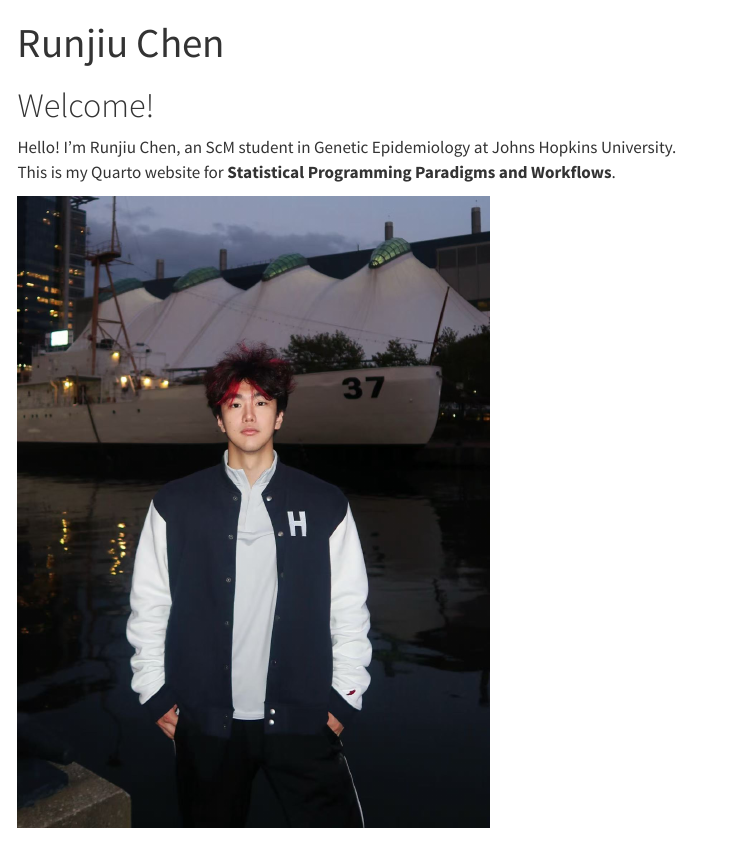
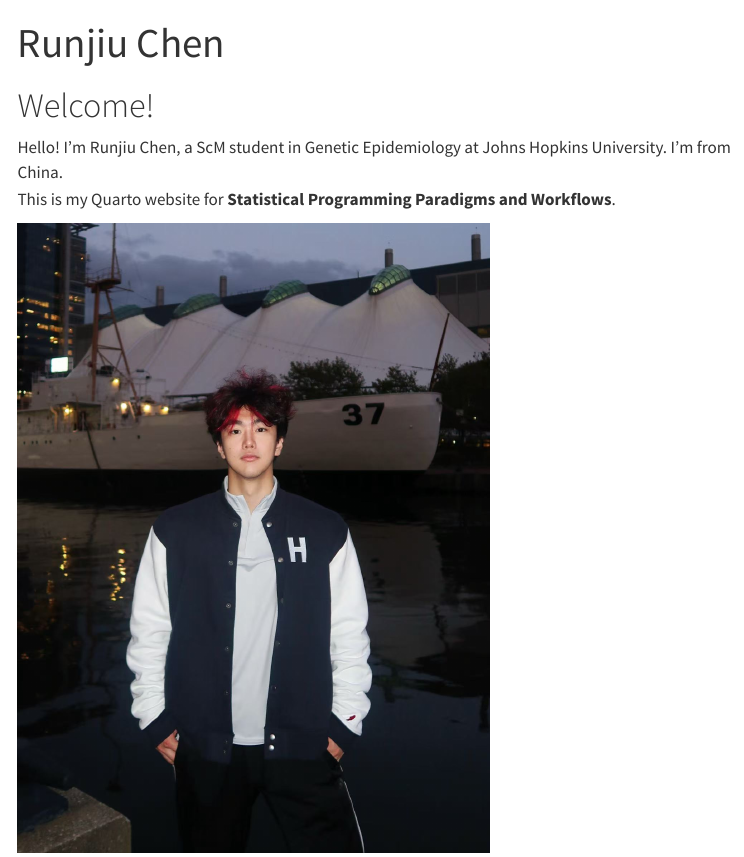
Before and after one commit to Run9Chen/biostat777-intro-runjiu-chen, a Quarto document (index.qmd): the page in a window 1100 px wide, from its top. Rendered offline with R 4.5, knitr and Pandoc in place of Quarto, with nearby package versions; menus at the side of the page are left out.

Commit message:
update website content

```diff
--- a/index.qmd
+++ b/index.qmd
@@ -4,7 +4,7 @@ title: "Runjiu Chen"
 
 # Welcome!
 
-Hello! I'm Runjiu Chen, an ScM student in Genetic Epidemiology at Johns Hopkins University.\
+Hello! I'm Runjiu Chen, a ScM student in Genetic Epidemiology at Johns Hopkins University. I'm from China.\
 This is my Quarto website for **Statistical Programming Paradigms and Workflows**.
 
 ![](images/jhu%20harbor.jpg){fig-align="center" width="470"}
```
Also changed, not shown: .quarto/idx/about.qmd.json, .quarto/idx/analysis.qmd.json, .quarto/idx/index.qmd.json, 11 other files.
